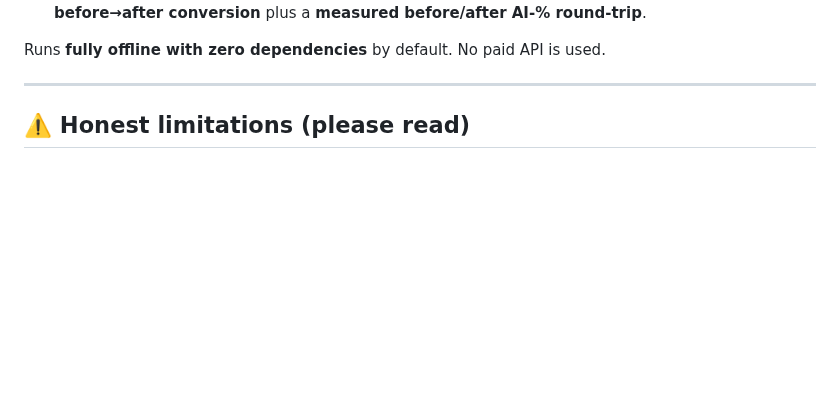
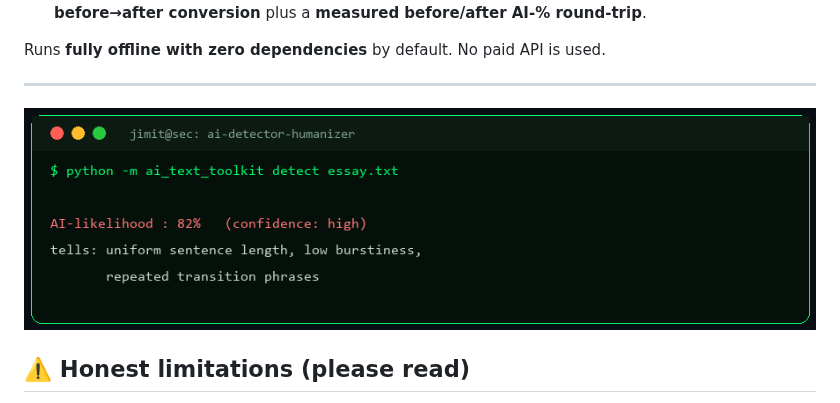
Before and after one commit to JIMIT-PARIKH-01/ai-detector-humanizer, a Markdown page: README.md, the part around the change. Drawn GitHub-style; pictures changed too: docs/demo.png (added); blank space fills up the shorter version.

Commit message:
docs: add terminal demo image + SECURITY.md (responsible use + disclosure)

```diff
--- a/README.md
+++ b/README.md
@@ -14,6 +14,8 @@ standard library (open-source ML models optional):
 Runs **fully offline with zero dependencies** by default. No paid API is used.
 
 ---
+
+![demo](docs/demo.png)
 
 ## ⚠️ Honest limitations (please read)
 
```
Also changed, not shown: SECURITY.md (added, +16 -0 lines).
